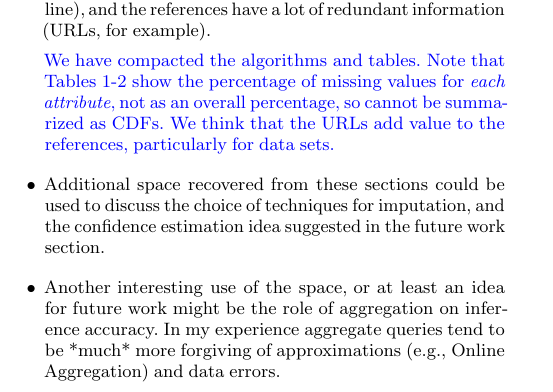
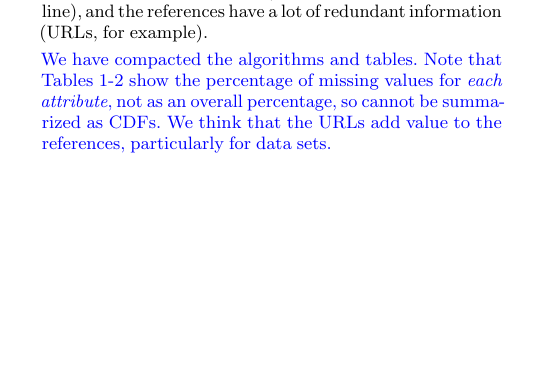
Before and after one commit to mitdbg/imputedb, a LaTeX document (paper/rebuttal.tex): part of one column of page 2 of 5 before the commit and part of one column of page 2 of 4 after it, cut so that both start at the same text, the shorter picture padded with empty space. Compiled offline with pdfLaTeX.

Commit message:
rebut: squeeze

```diff
--- a/paper/rebuttal.tex
+++ b/paper/rebuttal.tex
@@ -11,6 +11,8 @@
 \newcommand{\resp}[1]{{\color{blue}{#1}}}
 \newcommand{\todo}[1]{{\color{red}{\textit{#1}}}}
 \newcommand{\ProjectName}[0]{ImputeDB}
+
+\setlist[itemize]{leftmargin=*,itemsep=-0.1em}
 
 \begin{document}
 \section{Introduction}
@@ -145,10 +147,6 @@ explored planning times for more complex queries.}
   \item There are a number of opportunities for trimming in the figures, tables, and algorithms: Algorithms 1-3 could be compacted a bunch, Table 1 is full of whitespace (e.g., make it a 3-column {figure*}), Tables 1-2 could also be summarized as CDFs, Figure 6 is full of whitespace, Table 3 could be put queries on a single row (e.g., Q1 would easily fit on 1 line), and the references have a lot of redundant information (URLs, for example).
 
     \resp{We have compacted the algorithms and tables. Note that Tables 1-2 show the percentage of missing values for \emph{each attribute}, not as an overall percentage, so cannot be summarized as CDFs. We think that the URLs add value to the references, particularly for data sets.}
-
-  \item Additional space recovered from these sections could be used to discuss the choice of techniques for imputation, and the confidence estimation idea suggested in the future work section.
-
-  \item Another interesting use of the space, or at least an idea for future work might be the role of aggregation on inference accuracy. In my experience aggregate queries tend to be *much* more forgiving of approximations (e.g., Online Aggregation) and data errors.
   \end{itemize}
 
   \section{Reviewer 2}
```
